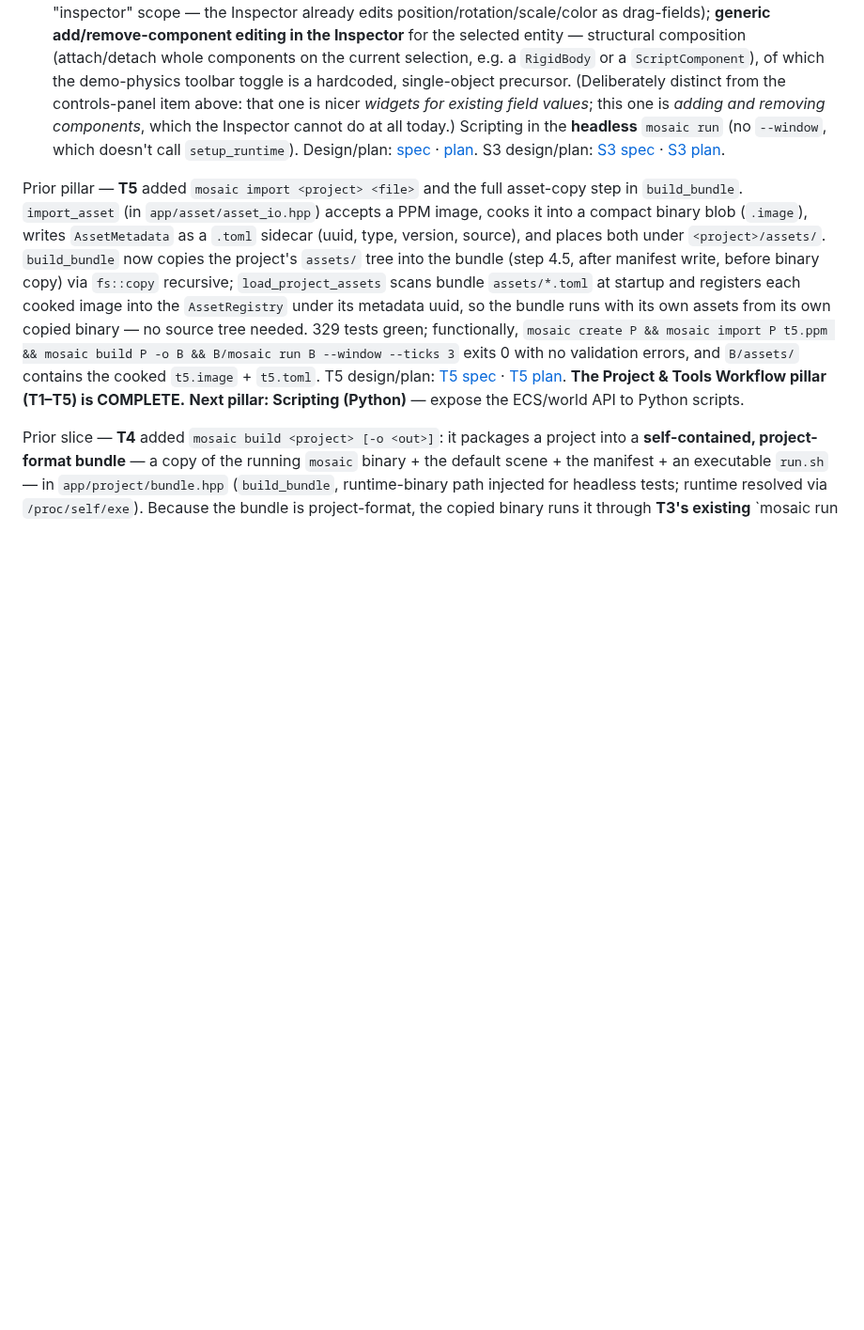
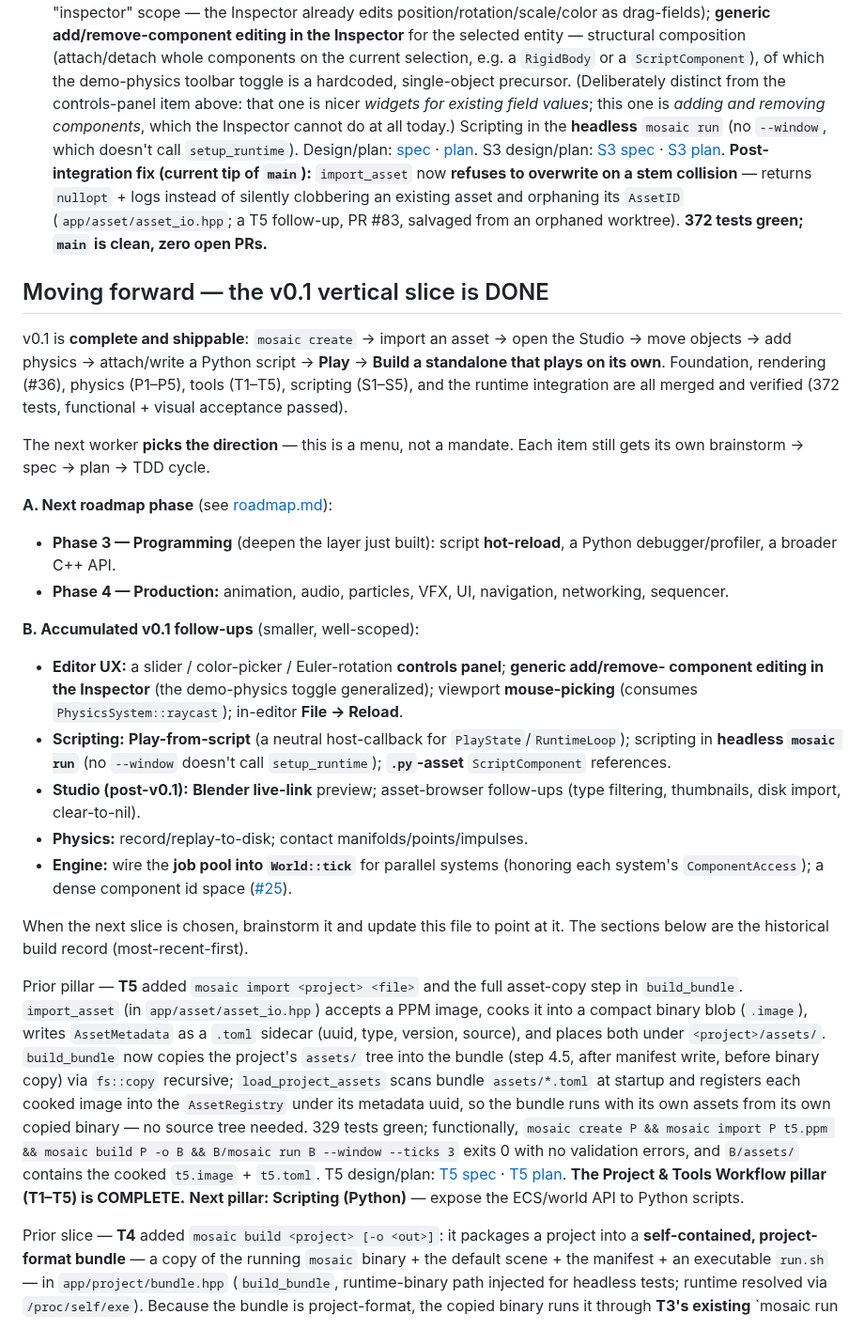
Before and after one commit to Evol-Luci/mosaic, a Markdown page: docs/project/next-steps.md, the part around the change. Shown at 94% size. Drawn GitHub-style; blank space fills up the shorter version.

Commit message:
docs(next-steps): v0.1 complete + asset guard; add post-v0.1 'moving forward' menu
Co-Authored-By: Claude Opus 4.8 <noreply@anthropic.com>

```diff
--- a/docs/project/next-steps.md
+++ b/docs/project/next-steps.md
@@ -96,6 +96,41 @@ Design/plan: [spec](../superpowers/specs/2026-09-02-scripting-runtime-integratio
 S3 design/plan:
 [S3 spec](../superpowers/specs/2026-08-30-scripting-s3-world-commands-design.md) ·
 [S3 plan](../superpowers/plans/2026-08-30-scripting-s3-world-commands.md).
+**Post-integration fix (current tip of `main`):** `import_asset` now **refuses to overwrite on a
+stem collision** — returns `nullopt` + logs instead of silently clobbering an existing asset and
+orphaning its `AssetID` (`app/asset/asset_io.hpp`; a T5 follow-up, PR #83, salvaged from an orphaned
+worktree). **372 tests green; `main` is clean, zero open PRs.**
+
+## Moving forward — the v0.1 vertical slice is DONE
+
+v0.1 is **complete and shippable**: `mosaic create` → import an asset → open the Studio → move
+objects → add physics → attach/write a Python script → **Play** → **Build a standalone that plays on
+its own**. Foundation, rendering (#36), physics (P1–P5), tools (T1–T5), scripting (S1–S5), and the
+runtime integration are all merged and verified (372 tests, functional + visual acceptance passed).
+
+The next worker **picks the direction** — this is a menu, not a mandate. Each item still gets its own
+brainstorm → spec → plan → TDD cycle.
+
+**A. Next roadmap phase** (see [roadmap.md](roadmap.md)):
+- **Phase 3 — Programming** (deepen the layer just built): script **hot-reload**, a Python
+  debugger/profiler, a broader C++ API.
+- **Phase 4 — Production:** animation, audio, particles, VFX, UI, navigation, networking, sequencer.
+
+**B. Accumulated v0.1 follow-ups** (smaller, well-scoped):
+- **Editor UX:** a slider / color-picker / Euler-rotation **controls panel**; **generic add/remove-
+  component editing in the Inspector** (the demo-physics toggle generalized); viewport
+  **mouse-picking** (consumes `PhysicsSystem::raycast`); in-editor **File → Reload**.
+- **Scripting:** **Play-from-script** (a neutral host-callback for `PlayState`/`RuntimeLoop`);
+  scripting in **headless `mosaic run`** (no `--window` doesn't call `setup_runtime`); **`.py`-asset**
+  `ScriptComponent` references.
+- **Studio (post-v0.1):** **Blender live-link** preview; asset-browser follow-ups (type filtering,
+  thumbnails, disk import, clear-to-nil).
+- **Physics:** record/replay-to-disk; contact manifolds/points/impulses.
+- **Engine:** wire the **job pool into `World::tick`** for parallel systems (honoring each system's
+  `ComponentAccess`); a dense component id space ([#25](https://github.com/Evol-Luci/mosaic/issues/25)).
+
+When the next slice is chosen, brainstorm it and update this file to point at it. The sections below
+are the historical build record (most-recent-first).
 
 Prior pillar — **T5** added `mosaic import <project> <file>` and the full asset-copy step in `build_bundle`.
 `import_asset` (in `app/asset/asset_io.hpp`) accepts a PPM image, cooks it into a compact binary
```
